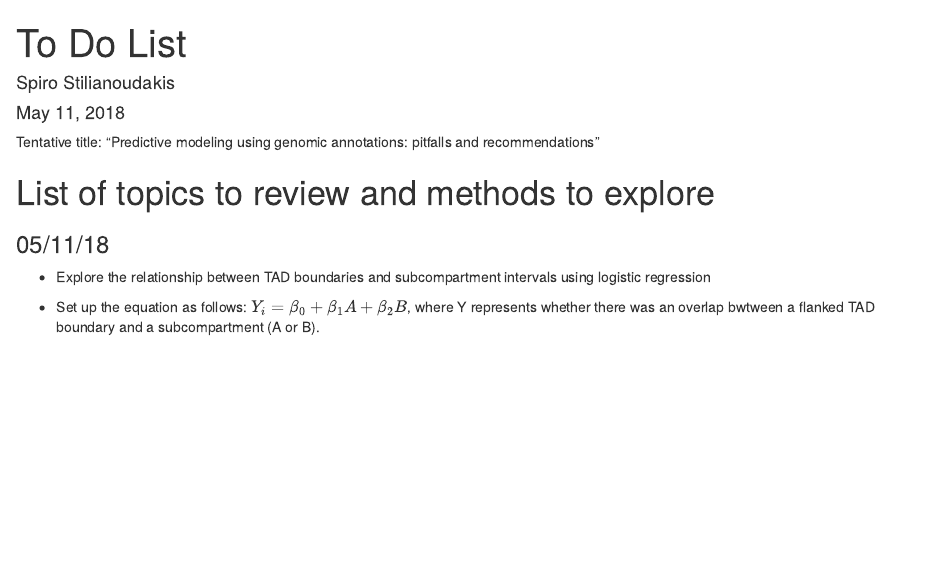
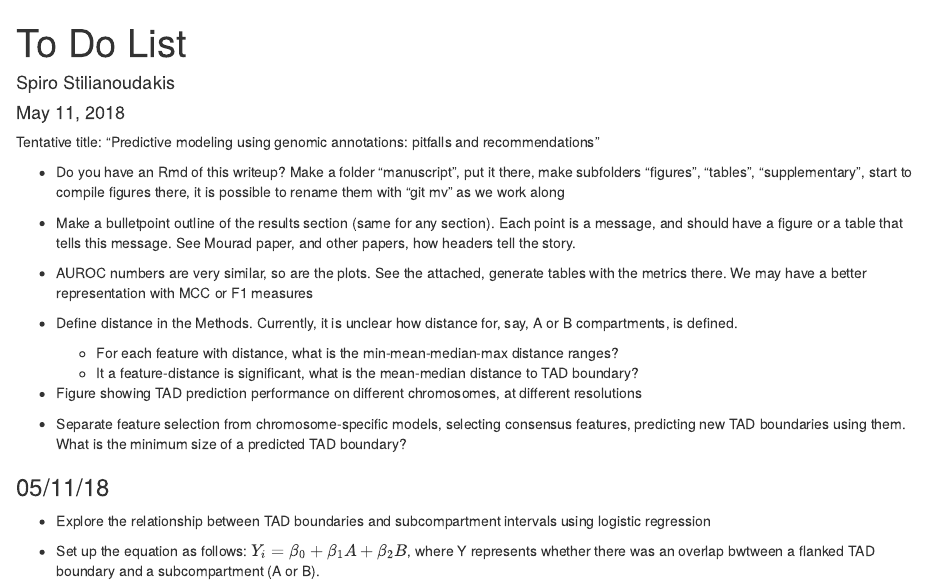
Before and after one commit to stilianoudakis/TAD_data_analysis, an R Markdown document (ToDo.Rmd): the page in a window 1100 px wide, from its top. Rendered offline with R 4.5, knitr and Pandoc, with nearby package versions.

Commit message:
Update todo

```diff
--- a/ToDo.Rmd
+++ b/ToDo.Rmd
@@ -11,8 +11,16 @@ knitr::opts_chunk$set(echo = TRUE)
 
 Tentative title: "Predictive modeling using genomic annotations: pitfalls and recommendations"
 
+- Do you have an Rmd of this writeup? Make a folder “manuscript”, put it there, make subfolders “figures”, “tables”, “supplementary”, start to compile figures there, it is possible to rename them with “git mv” as we work along
+- Make a bulletpoint outline of the results section (same for any section). Each point is a message, and should have a figure or a table that tells this message. See Mourad paper, and other papers, how headers tell the story.
+- AUROC numbers are very similar, so are the plots. See the attached, generate tables with the metrics there. We may have a better representation with MCC or F1 measures
+- Define distance in the Methods. Currently, it is unclear how distance for, say, A or B compartments, is defined.
+    - For each feature with distance, what is the min-mean-median-max distance ranges?
+    - It a feature-distance is significant, what is the mean-median distance to TAD boundary?
 
-# List of topics to review and methods to explore
+- Figure showing TAD prediction performance on different chromosomes, at different resolutions
+
+- Separate feature selection from chromosome-specific models, selecting consensus features, predicting new TAD boundaries using them. What is the minimum size of a predicted TAD boundary?
 
 ### 05/11/18
 
```
